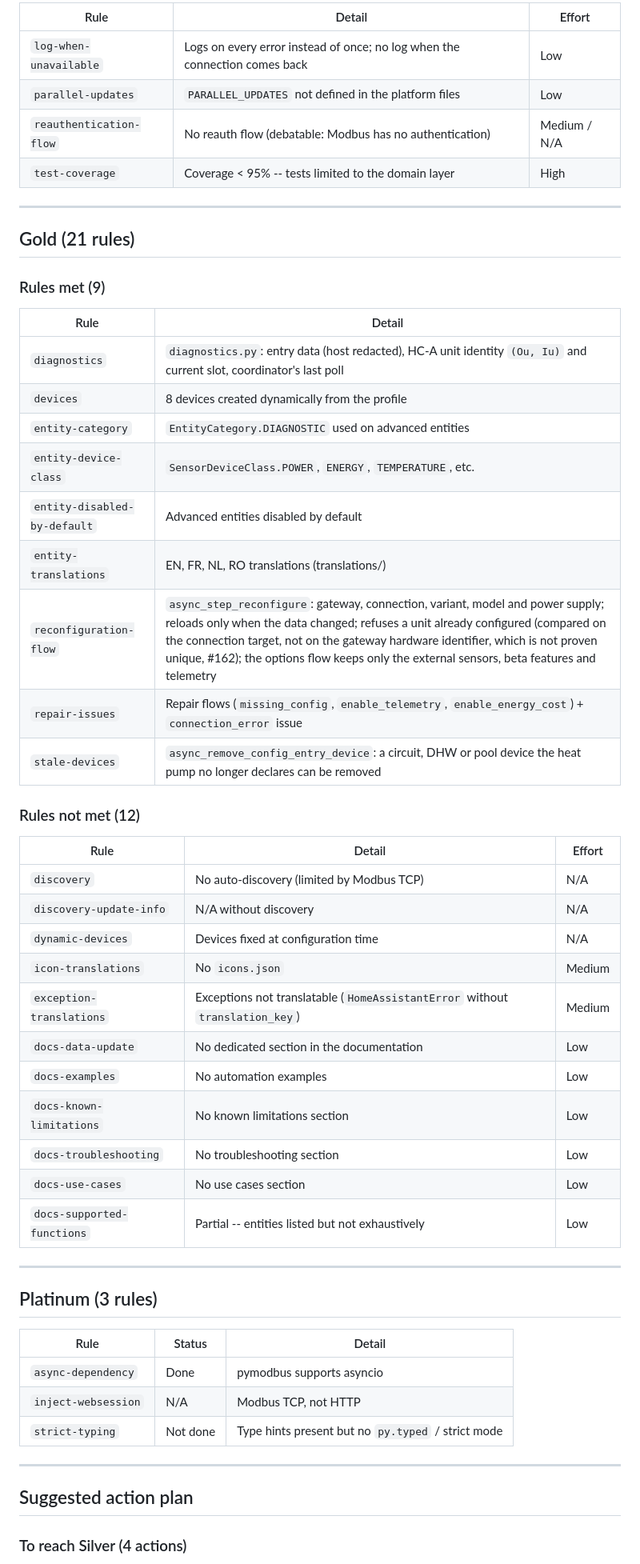
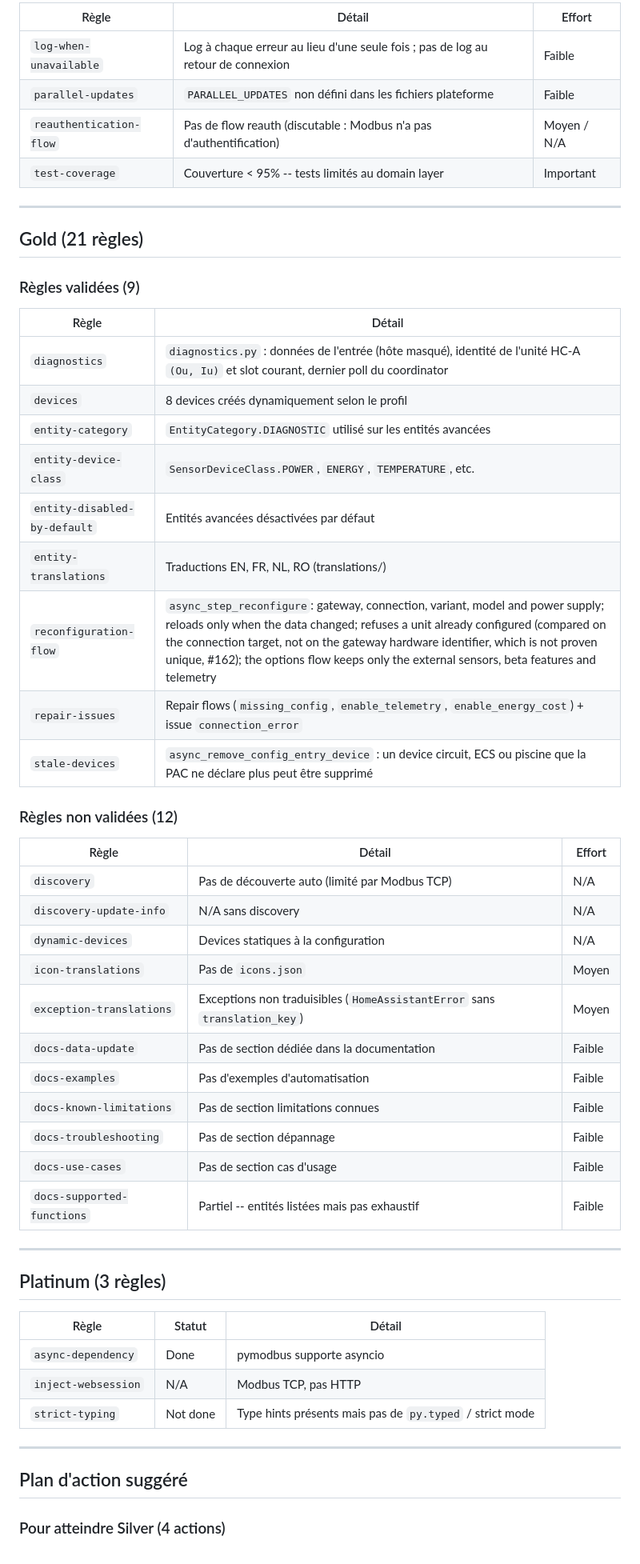
Before and after one commit to alepee/hass-hitachi_yutaki, a Markdown page: docs/reference/quality-scale.md, the part around one of its changes. Shown at 80% size. GitHub-like rendering.

```diff
--- a/docs/reference/quality-scale.md
+++ b/docs/reference/quality-scale.md
@@ -68,58 +68,58 @@
 
-| Rule | Detail | Effort |
-|------|--------|--------|
-| `log-when-unavailable` | Logs on every error instead of once; no log when the connection comes back | Low |
-| `parallel-updates` | `PARALLEL_UPDATES` not defined in the platform files | Low |
-| `reauthentication-flow` | No reauth flow (debatable: Modbus has no authentication) | Medium / N/A |
-| `test-coverage` | Coverage < 95% -- tests limited to the domain layer | High |
+| Règle | Détail | Effort |
+|-------|--------|--------|
+| `log-when-unavailable` | Log à chaque erreur au lieu d'une seule fois ; pas de log au retour de connexion | Faible |
+| `parallel-updates` | `PARALLEL_UPDATES` non défini dans les fichiers plateforme | Faible |
+| `reauthentication-flow` | Pas de flow reauth (discutable : Modbus n'a pas d'authentification) | Moyen / N/A |
+| `test-coverage` | Couverture < 95% -- tests limités au domain layer | Important |
 
 ---
 
-## Gold (21 rules)
+## Gold (21 règles)
 
-### Rules met (9)
+### Règles validées (9)
 
-| Rule | Detail |
-|------|--------|
-| `diagnostics` | `diagnostics.py`: entry data (host redacted), HC-A unit identity `(Ou, Iu)` and current slot, coordinator's last poll |
-| `devices` | 8 devices created dynamically from the profile |
-| `entity-category` | `EntityCategory.DIAGNOSTIC` used on advanced entities |
+| Règle | Détail |
+|-------|--------|
+| `diagnostics` | `diagnostics.py` : données de l'entrée (hôte masqué), identité de l'unité HC-A `(Ou, Iu)` et slot courant, dernier poll du coordinator |
+| `devices` | 8 devices créés dynamiquement selon le profil |
+| `entity-category` | `EntityCategory.DIAGNOSTIC` utilisé sur les entités avancées |
 | `entity-device-class` | `SensorDeviceClass.POWER`, `ENERGY`, `TEMPERATURE`, etc. |
-| `entity-disabled-by-default` | Advanced entities disabled by default |
-| `entity-translations` | EN, FR, NL, RO translations (translations/) |
+| `entity-disabled-by-default` | Entités avancées désactivées par défaut |
+| `entity-translations` | Traductions EN, FR, NL, RO (translations/) |
 | `reconfiguration-flow` | `async_step_reconfigure`: gateway, connection, variant, model and power supply; reloads only when the data changed; refuses a unit already configured (compared on the connection target, not on the gateway hardware identifier, which is not proven unique, #162); the options flow keeps only the external sensors, beta features and telemetry |
-| `repair-issues` | Repair flows (`missing_config`, `enable_telemetry`, `enable_energy_cost`) + `connection_error` issue |
-| `stale-devices` | `async_remove_config_entry_device`: a circuit, DHW or pool device the heat pump no longer declares can be removed |
+| `repair-issues` | Repair flows (`missing_config`, `enable_telemetry`, `enable_energy_cost`) + issue `connection_error` |
+| `stale-devices` | `async_remove_config_entry_device` : un device circuit, ECS ou piscine que la PAC ne déclare plus peut être supprimé |
 
-### Rules not met (12)
+### Règles non validées (12)
 
-| Rule | Detail | Effort |
-|------|--------|--------|
-| `discovery` | No auto-discovery (limited by Modbus TCP) | N/A |
-| `discovery-update-info` | N/A without discovery | N/A |
-| `dynamic-devices` | Devices fixed at configuration time | N/A |
-| `icon-translations` | No `icons.json` | Medium |
-| `exception-translations` | Exceptions not translatable (`HomeAssistantError` without `translation_key`) | Medium |
-| `docs-data-update` | No dedicated section in the documentation | Low |
-| `docs-examples` | No automation examples | Low |
-| `docs-known-limitations` | No known limitations section | Low |
-| `docs-troubleshooting` | No troubleshooting section | Low |
-| `docs-use-cases` | No use cases section | Low |
-| `docs-supported-functions` | Partial -- entities listed but not exhaustively | Low |
+| Règle | Détail | Effort |
+|-------|--------|--------|
+| `discovery` | Pas de découverte auto (limité par Modbus TCP) | N/A |
+| `discovery-update-info` | N/A sans discovery | N/A |
+| `dynamic-devices` | Devices statiques à la configuration | N/A |
+| `icon-translations` | Pas de `icons.json` | Moyen |
+| `exception-translations` | Exceptions non traduisibles (`HomeAssistantError` sans `translation_key`) | Moyen |
+| `docs-data-update` | Pas de section dédiée dans la documentation | Faible |
+| `docs-examples` | Pas d'exemples d'automatisation | Faible |
+| `docs-known-limitations` | Pas de section limitations connues | Faible |
+| `docs-troubleshooting` | Pas de section dépannage | Faible |
+| `docs-use-cases` | Pas de section cas d'usage | Faible |
+| `docs-supported-functions` | Partiel -- entités listées mais pas exhaustif | Faible |
 
 ---
 
-## Platinum (3 rules)
+## Platinum (3 règles)
 
-| Rule | Status | Detail |
-|------|--------|--------|
-| `async-dependency` | Done | pymodbus supports asyncio |
-| `inject-websession` | N/A | Modbus TCP, not HTTP |
-| `strict-typing` | Not done | Type hints present but no `py.typed` / strict mode |
+| Règle | Statut | Détail |
+|-------|--------|--------|
+| `async-dependency` | Done | pymodbus supporte asyncio |
+| `inject-websession` | N/A | Modbus TCP, pas HTTP |
+| `strict-typing` | Not done | Type hints présents mais pas de `py.typed` / strict mode |
 
 ---
 
-## Suggested action plan
+## Plan d'action suggéré
 
-### To reach Silver (4 actions)
+### Pour atteindre Silver (4 actions)
 
```
Also changed, not shown: other parts of docs/reference/quality-scale.md (+51 -51 lines).
